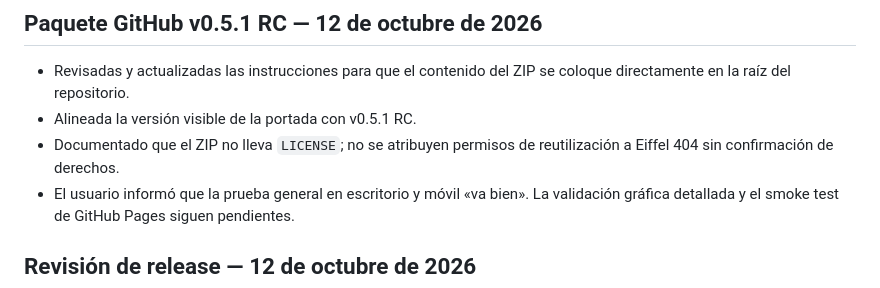
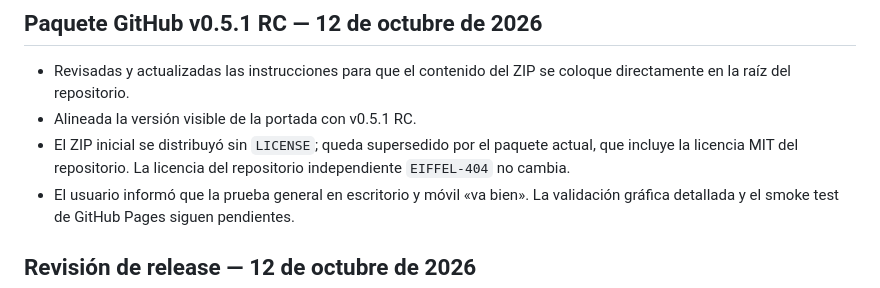
Before and after one commit to ivan7800/WONDERS-404, a Markdown page: CHANGELOG.md, the part around the change. GitHub-like rendering.

Commit message:
Clarify MIT license in release history

```diff
--- a/CHANGELOG.md
+++ b/CHANGELOG.md
@@ -16,7 +16,7 @@
 
 - Revisadas y actualizadas las instrucciones para que el contenido del ZIP se coloque directamente en la raíz del repositorio.
 - Alineada la versión visible de la portada con v0.5.1 RC.
-- Documentado que el ZIP no lleva `LICENSE`; no se atribuyen permisos de reutilización a Eiffel 404 sin confirmación de derechos.
+- El ZIP inicial se distribuyó sin `LICENSE`; queda supersedido por el paquete actual, que incluye la licencia MIT del repositorio. La licencia del repositorio independiente `EIFFEL-404` no cambia.
 - El usuario informó que la prueba general en escritorio y móvil «va bien». La validación gráfica detallada y el smoke test de GitHub Pages siguen pendientes.
 
 ## Revisión de release — 12 de octubre de 2026
```
